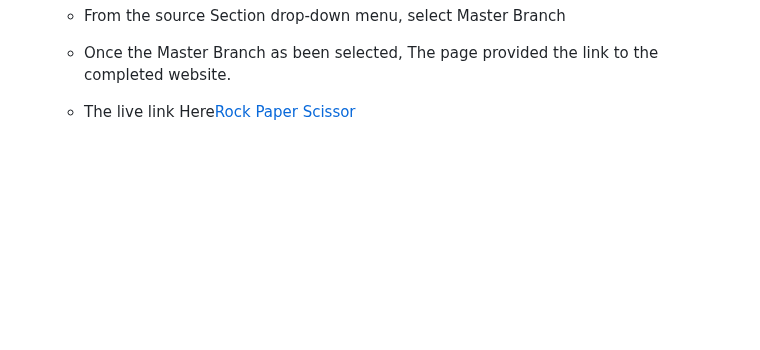
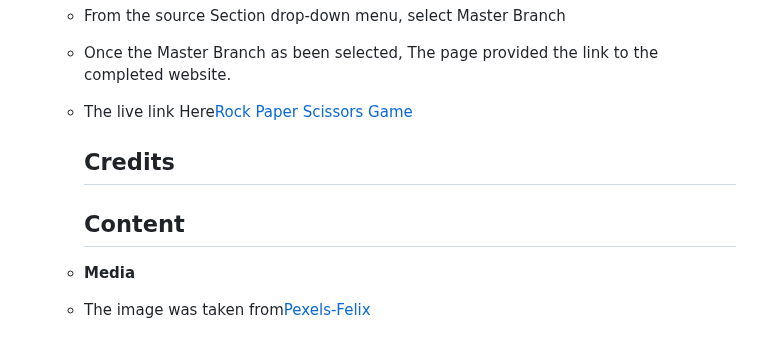
Before and after one commit to Code-Institute-Submissions/giacoren6-Rock-Paper-Scissors-Game, a Markdown page: README.md, the part around the change. Drawn GitHub-style; blank space fills up the shorter version.

```diff
--- a/README.md
+++ b/README.md
@@ -72,4 +72,11 @@ Existing Features
   - From the source Section drop-down menu, select Master Branch
   - Once the Master Branch as been selected, The page provided the link to the completed website.
 
-  - The live link Here[Rock Paper Scissor](https://giacoren6.github.io/Rock-Paper-Scissors-Game/)
+  - The live link Here[Rock Paper Scissors Game](https://giacoren6.github.io/Rock-Paper-Scissors-Game/)
+
+    ## Credits
+
+    ## Content
+
+  - __Media__
+  - The image was taken from[Pexels-Felix](https://www.pexels.com/photo/blue-universe-956981/)
```
